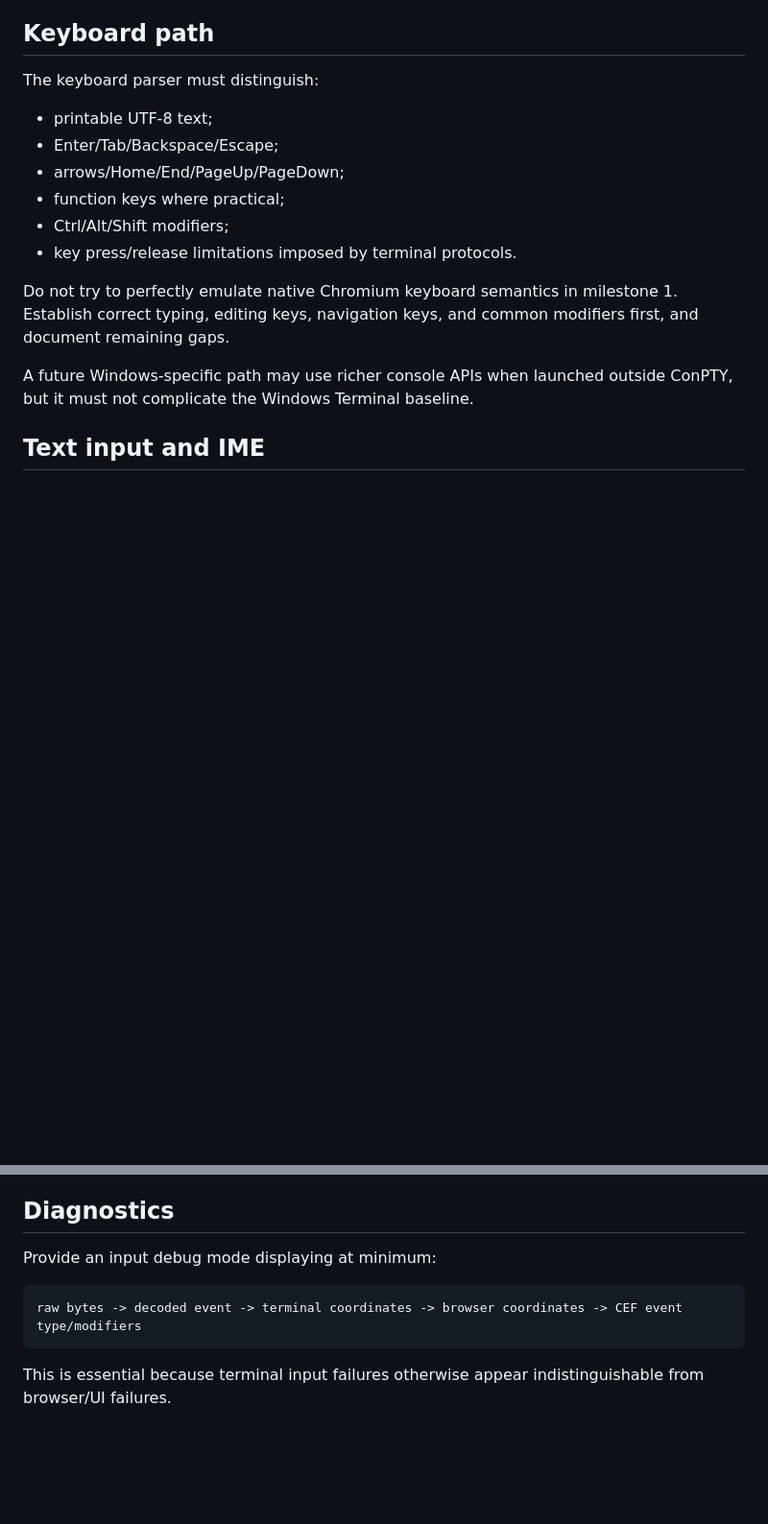
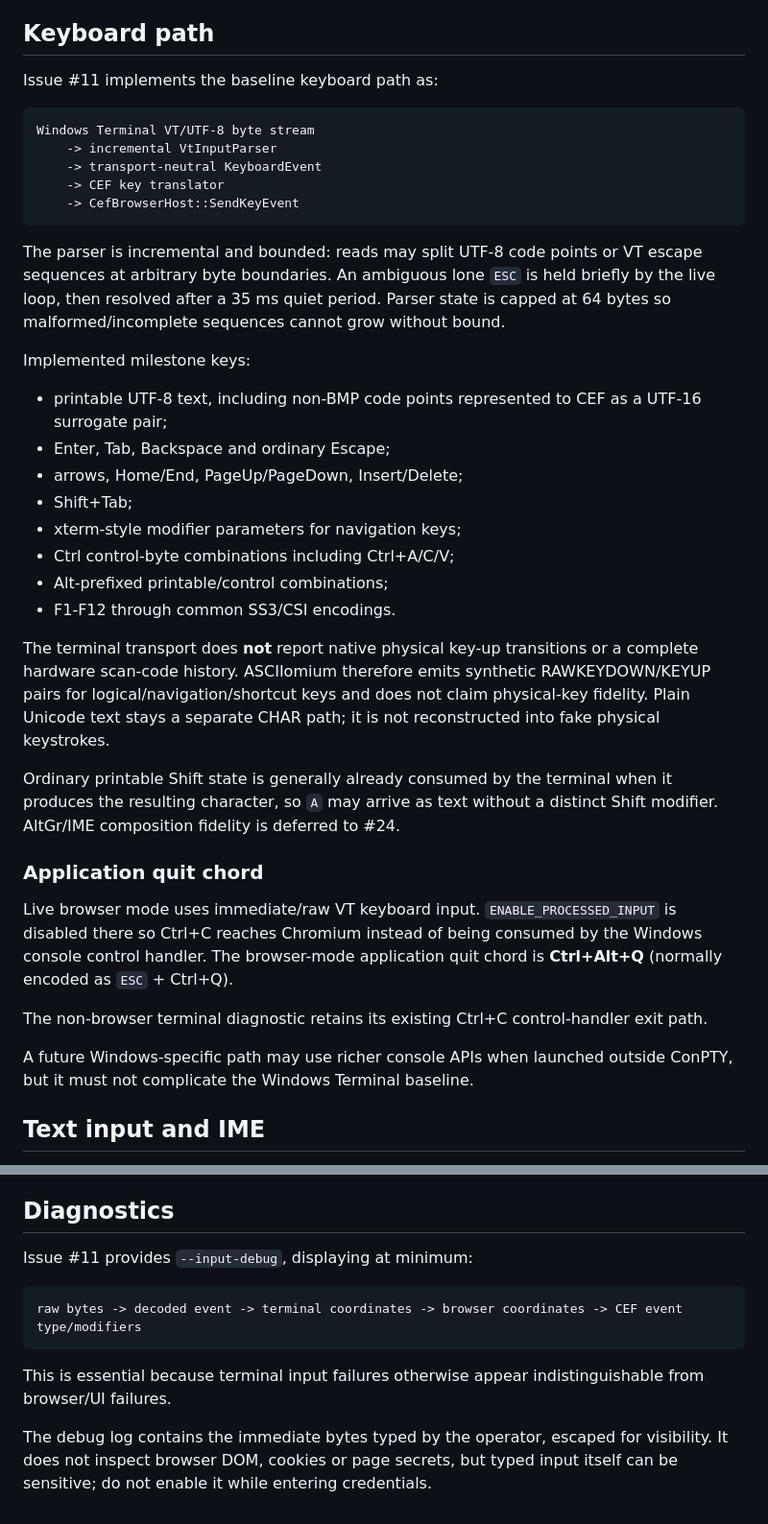
Before and after one commit to techrote/ASCIIomium, a Markdown page: docs/INPUT_MODEL.md, 2 parts joined by grey strips. Shown at 96% size. Rendered like a GitHub page; blank space fills up the shorter version.

Commit message:
Reconcile keyboard input model with #10 geometry

````diff
--- a/docs/INPUT_MODEL.md
+++ b/docs/INPUT_MODEL.md
@@ -56,18 +56,56 @@ Mouse coordinates are relative to the upper-left corner of the browser view. The
 
 ## Keyboard path
 
-The keyboard parser must distinguish:
+Issue #11 implements the baseline keyboard path as:
 
-- printable UTF-8 text;
-- Enter/Tab/Backspace/Escape;
-- arrows/Home/End/PageUp/PageDown;
-- function keys where practical;
-- Ctrl/Alt/Shift modifiers;
-- key press/release limitations imposed by terminal protocols.
+```text
+Windows Terminal VT/UTF-8 byte stream
+    -> incremental VtInputParser
+    -> transport-neutral KeyboardEvent
+    -> CEF key translator
+    -> CefBrowserHost::SendKeyEvent
+```
 
-Do not try to perfectly emulate native Chromium keyboard semantics in milestone 1. Establish correct typing, editing keys, navigation keys, and common modifiers first, and document remaining gaps.
+The parser is incremental and bounded: reads may split UTF-8 code points or VT
+escape sequences at arbitrary byte boundaries. An ambiguous lone `ESC` is held
+briefly by the live loop, then resolved after a 35 ms quiet period. Parser state
+is capped at 64 bytes so malformed/incomplete sequences cannot grow without
+bound.
 
-A future Windows-specific path may use richer console APIs when launched outside ConPTY, but it must not complicate the Windows Terminal baseline.
+Implemented milestone keys:
+
+- printable UTF-8 text, including non-BMP code points represented to CEF as a
+  UTF-16 surrogate pair;
+- Enter, Tab, Backspace and ordinary Escape;
+- arrows, Home/End, PageUp/PageDown, Insert/Delete;
+- Shift+Tab;
+- xterm-style modifier parameters for navigation keys;
+- Ctrl control-byte combinations including Ctrl+A/C/V;
+- Alt-prefixed printable/control combinations;
+- F1-F12 through common SS3/CSI encodings.
+
+The terminal transport does **not** report native physical key-up transitions
+or a complete hardware scan-code history. ASCIIomium therefore emits synthetic
+RAWKEYDOWN/KEYUP pairs for logical/navigation/shortcut keys and does not claim
+physical-key fidelity. Plain Unicode text stays a separate CHAR path; it is not
+reconstructed into fake physical keystrokes.
+
+Ordinary printable Shift state is generally already consumed by the terminal
+when it produces the resulting character, so `A` may arrive as text without a
+distinct Shift modifier. AltGr/IME composition fidelity is deferred to #24.
+
+### Application quit chord
+
+Live browser mode uses immediate/raw VT keyboard input.
+`ENABLE_PROCESSED_INPUT` is disabled there so Ctrl+C reaches Chromium instead
+of being consumed by the Windows console control handler. The browser-mode
+application quit chord is **Ctrl+Alt+Q** (normally encoded as `ESC` + Ctrl+Q).
+
+The non-browser terminal diagnostic retains its existing Ctrl+C control-handler
+exit path.
+
+A future Windows-specific path may use richer console APIs when launched outside
+ConPTY, but it must not complicate the Windows Terminal baseline.
 
 ## Text input and IME
 
@@ -120,10 +158,14 @@ Later work should explicitly define:
 
 ## Diagnostics
 
-Provide an input debug mode displaying at minimum:
+Issue #11 provides `--input-debug`, displaying at minimum:
 
 ```text
 raw bytes -> decoded event -> terminal coordinates -> browser coordinates -> CEF event type/modifiers
 ```
 
 This is essential because terminal input failures otherwise appear indistinguishable from browser/UI failures.
+
+The debug log contains the immediate bytes typed by the operator, escaped for
+visibility. It does not inspect browser DOM, cookies or page secrets, but typed
+input itself can be sensitive; do not enable it while entering credentials.
````
